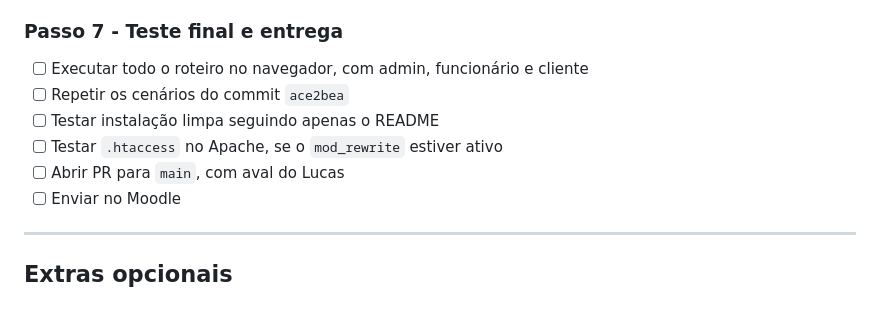
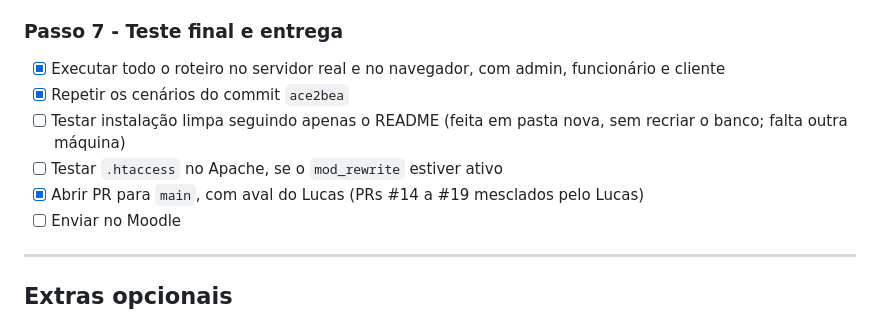
Before and after one commit to Lucas-Christen/BrutalCinema, a Markdown page: docs/PLANO2.md, the part around the change. Rendered like a GitHub page.

Commit message:
docs: registra teste final do Trabalho 2

```diff
--- a/docs/PLANO2.md
+++ b/docs/PLANO2.md
@@ -102,11 +102,11 @@ URL inexistente, ou método HTTP não permitido, mostra a página 404.
 - [x] Cofre: Roadmap, Rotas, Arquitetura, Core, Roteiro de Testes e Defesa
 
 ### Passo 7 - Teste final e entrega
-- [ ] Executar todo o roteiro no navegador, com admin, funcionário e cliente
-- [ ] Repetir os cenários do commit `ace2bea`
-- [ ] Testar instalação limpa seguindo apenas o README
+- [x] Executar todo o roteiro no servidor real e no navegador, com admin, funcionário e cliente
+- [x] Repetir os cenários do commit `ace2bea`
+- [ ] Testar instalação limpa seguindo apenas o README (feita em pasta nova, sem recriar o banco; falta outra máquina)
 - [ ] Testar `.htaccess` no Apache, se o `mod_rewrite` estiver ativo
-- [ ] Abrir PR para `main`, com aval do Lucas
+- [x] Abrir PR para `main`, com aval do Lucas (PRs #14 a #19 mesclados pelo Lucas)
 - [ ] Enviar no Moodle
 
 ---
```
